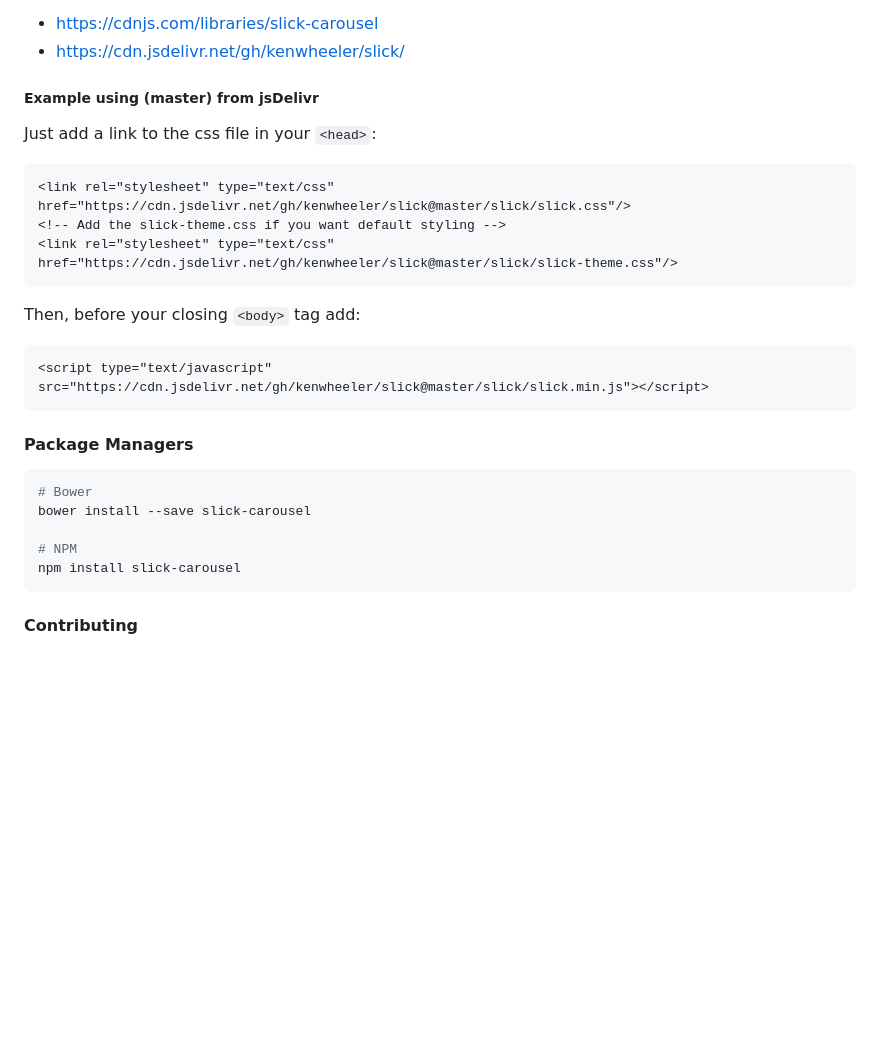
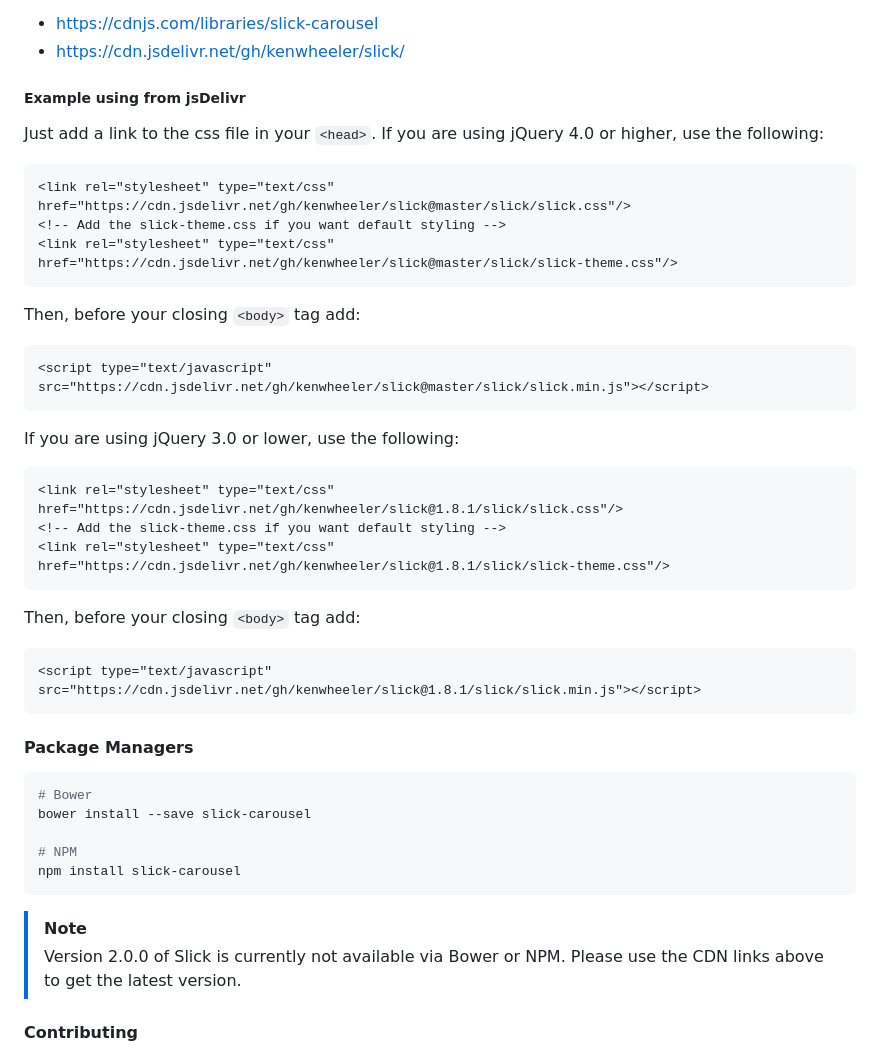
Before and after one commit to kenwheeler/slick, a Markdown page: README.markdown, the part around the change. Drawn GitHub-style; blank space fills up the shorter version.

Commit message:
doc: update links to include v2.0.0 and the earlier versions

````diff
--- a/README.markdown
+++ b/README.markdown
@@ -17,9 +17,9 @@ to serve the files as close, and fast as possible to your users:
 - https://cdnjs.com/libraries/slick-carousel
 - [https://cdn.jsdelivr.net/gh/kenwheeler/slick/](https://cdn.jsdelivr.net/gh/kenwheeler/slick/)
 
-##### Example using (master) from jsDelivr
+##### Example using from jsDelivr
 
-Just add a link to the css file in your `<head>`:
+Just add a link to the css file in your `<head>`. If you are using jQuery 4.0 or higher, use the following:
 
 ```html
 <link rel="stylesheet" type="text/css" href="https://cdn.jsdelivr.net/gh/kenwheeler/slick@master/slick/slick.css"/>
@@ -33,6 +33,20 @@
 <script type="text/javascript" src="https://cdn.jsdelivr.net/gh/kenwheeler/slick@master/slick/slick.min.js"></script>
 ```
 
+If you are using jQuery 3.0 or lower, use the following:
+
+```html
+<link rel="stylesheet" type="text/css" href="https://cdn.jsdelivr.net/gh/kenwheeler/slick@1.8.1/slick/slick.css"/>
+<!-- Add the slick-theme.css if you want default styling -->
+<link rel="stylesheet" type="text/css" href="https://cdn.jsdelivr.net/gh/kenwheeler/slick@1.8.1/slick/slick-theme.css"/>
+```
+
+Then, before your closing ```<body>``` tag add:
+
+```html
+<script type="text/javascript" src="https://cdn.jsdelivr.net/gh/kenwheeler/slick@1.8.1/slick/slick.min.js"></script>
+```
+
 #### Package Managers
 
 ```sh
@@ -42,6 +56,9 @@ bower install --save slick-carousel
 # NPM
 npm install slick-carousel
 ```
+
+> [!NOTE]
+> Version 2.0.0 of Slick is currently not available via Bower or NPM. Please use the CDN links above to get the latest version.
 
 #### Contributing
 
````
